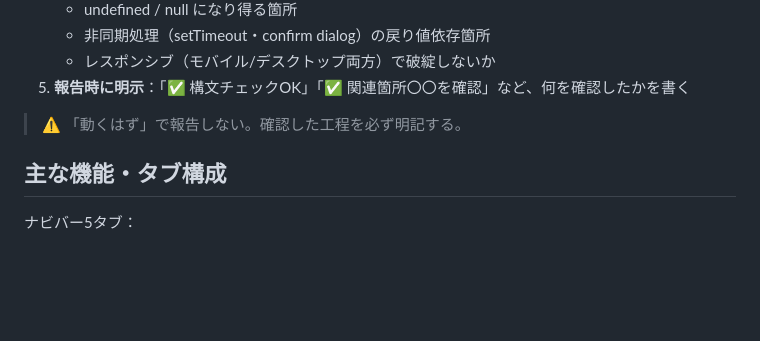
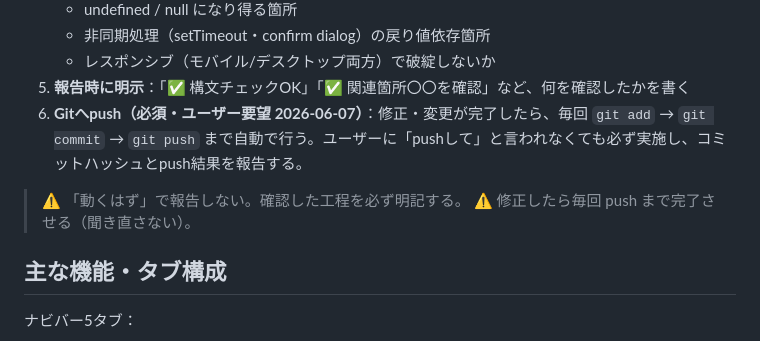
Before and after one commit to chibiho04-spec/sat_thefighters_app, a Markdown page: CLAUDE.md, the part around the change. Rendered like a GitHub page; blank space fills up the shorter version.

Commit message:
docs: 修正後は毎回pushまで自動で行うルールをCLAUDE.mdに追記
Co-Authored-By: Claude Opus 4.8 <noreply@anthropic.com>

```diff
--- a/CLAUDE.md
+++ b/CLAUDE.md
@@ -47,8 +47,10 @@
    - 非同期処理（setTimeout・confirm dialog）の戻り値依存箇所
    - レスポンシブ（モバイル/デスクトップ両方）で破綻しないか
 5. **報告時に明示**：「✅ 構文チェックOK」「✅ 関連箇所〇〇を確認」など、何を確認したかを書く
+6. **Gitへpush（必須・ユーザー要望 2026-06-07）**：修正・変更が完了したら、毎回 `git add` → `git commit` → `git push` まで自動で行う。ユーザーに「pushして」と言われなくても必ず実施し、コミットハッシュとpush結果を報告する。
 
 > ⚠️ 「動くはず」で報告しない。確認した工程を必ず明記する。
+> ⚠️ 修正したら毎回 push まで完了させる（聞き直さない）。
 
 ## 主な機能・タブ構成
 
```
